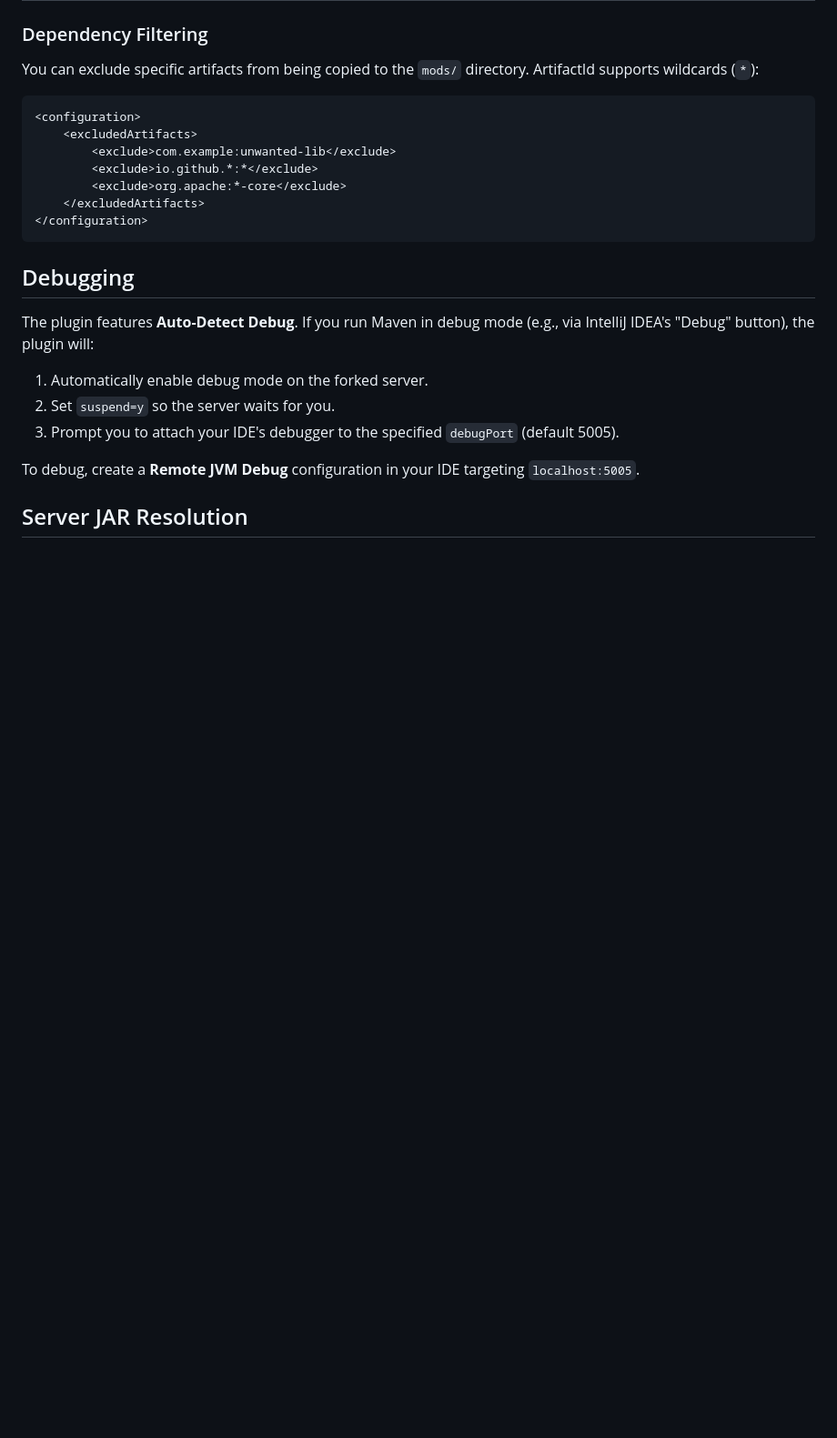
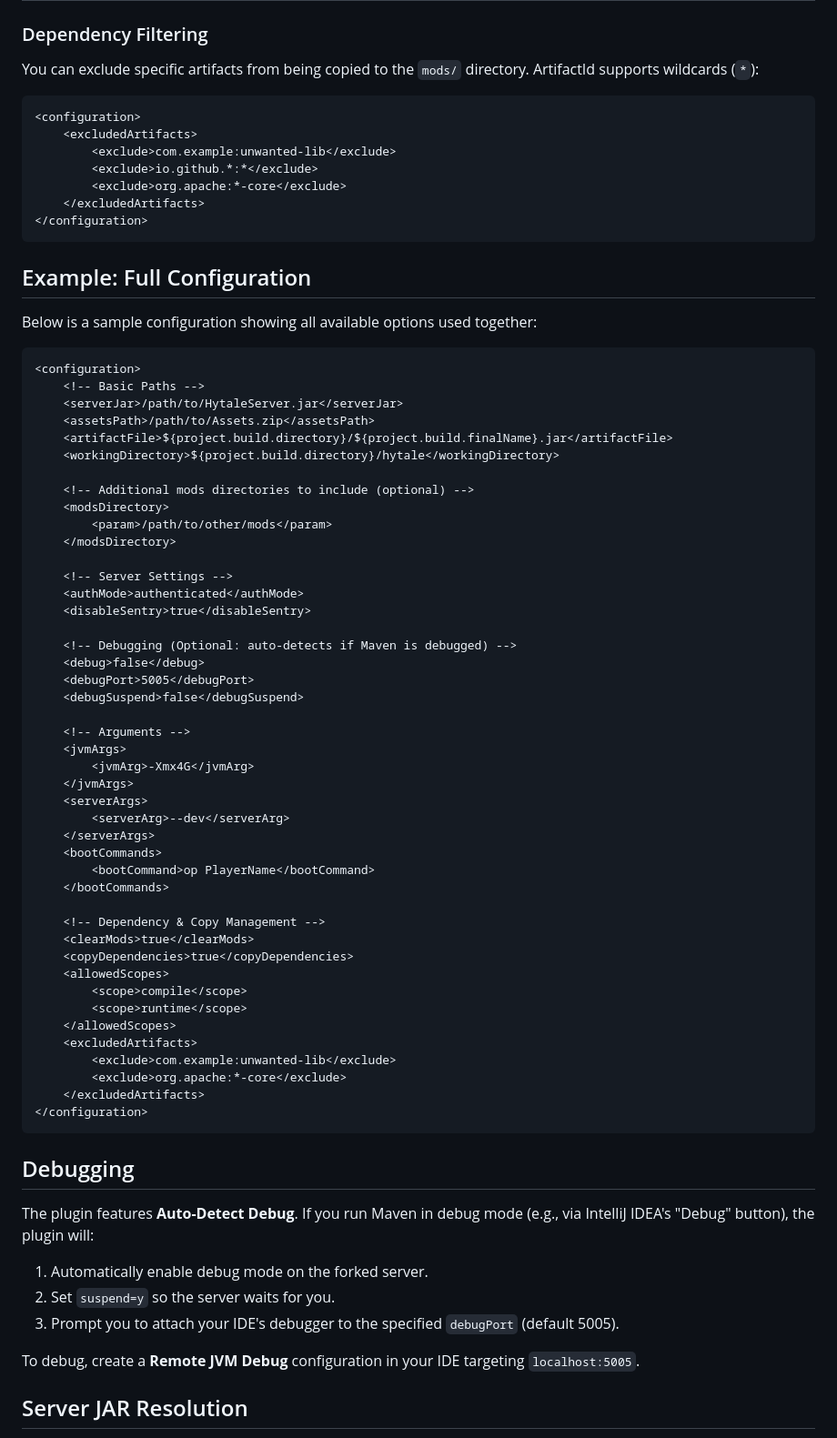
Before and after one commit to ProjectUnified/hytale-run-maven-plugin, a Markdown page: README.md, the part around one of its changes. Shown at 91% size. Rendered like a GitHub page; blank space fills up the shorter version.

````diff
--- a/README.md
+++ b/README.md
@@ -75,6 +75,57 @@ ArtifactId supports wildcards (`*`):
     <excludedArtifacts>
         <exclude>com.example:unwanted-lib</exclude>
         <exclude>io.github.*:*</exclude>
+        <exclude>org.apache:*-core</exclude>
+    </excludedArtifacts>
+</configuration>
+```
+
+## Example: Full Configuration
+
+Below is a sample configuration showing all available options used together:
+
+```xml
+<configuration>
+    <!-- Basic Paths -->
+    <serverJar>/path/to/HytaleServer.jar</serverJar>
+    <assetsPath>/path/to/Assets.zip</assetsPath>
+    <artifactFile>${project.build.directory}/${project.build.finalName}.jar</artifactFile>
+    <workingDirectory>${project.build.directory}/hytale</workingDirectory>
+
+    <!-- Additional mods directories to include (optional) -->
+    <modsDirectory>
+        <param>/path/to/other/mods</param>
+    </modsDirectory>
+
+    <!-- Server Settings -->
+    <authMode>authenticated</authMode>
+    <disableSentry>true</disableSentry>
+
+    <!-- Debugging (Optional: auto-detects if Maven is debugged) -->
+    <debug>false</debug>
+    <debugPort>5005</debugPort>
+    <debugSuspend>false</debugSuspend>
+
+    <!-- Arguments -->
+    <jvmArgs>
+        <jvmArg>-Xmx4G</jvmArg>
+    </jvmArgs>
+    <serverArgs>
+        <serverArg>--dev</serverArg>
+    </serverArgs>
+    <bootCommands>
+        <bootCommand>op PlayerName</bootCommand>
+    </bootCommands>
+
+    <!-- Dependency & Copy Management -->
+    <clearMods>true</clearMods>
+    <copyDependencies>true</copyDependencies>
+    <allowedScopes>
+        <scope>compile</scope>
+        <scope>runtime</scope>
+    </allowedScopes>
+    <excludedArtifacts>
+        <exclude>com.example:unwanted-lib</exclude>
         <exclude>org.apache:*-core</exclude>
     </excludedArtifacts>
 </configuration>
````
Also changed, not shown: other parts of README.md (+19 -19 lines).
